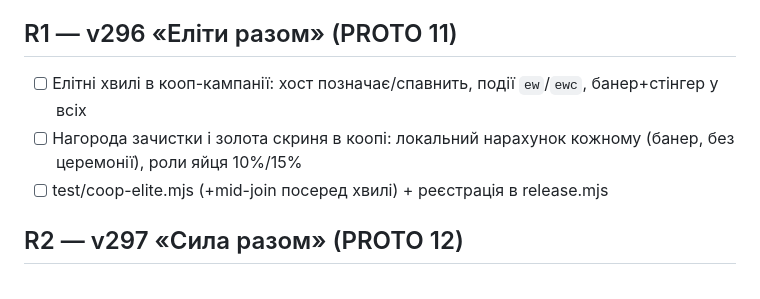
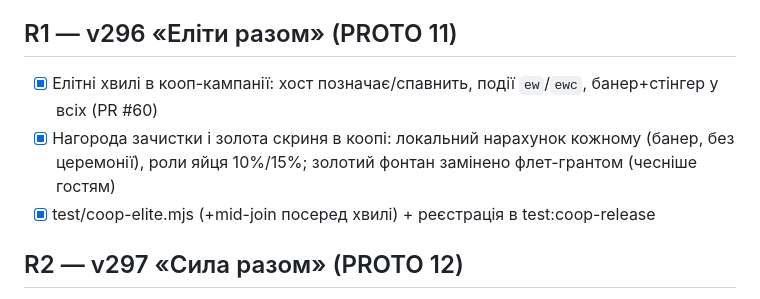
Before and after one commit to slonce70/zombie-world-rescue, a Markdown page: TODO.md, the part around the change. Drawn GitHub-style.

Commit message:
docs: TODO — R1 v296 «Еліти разом» закрито (PR #60)
Claude-Session: https://claude.ai/code/session_019tT18UXRj5aj6xNRbZJhGF

```diff
--- a/TODO.md
+++ b/TODO.md
@@ -51,9 +51,9 @@
 - [x] issue #54: «Тап, щоб пропустити» на церемонії скрині не реагував на мишу (pointer lock перехоплював кліки) — вихід із lock + клавіатурний скіп (PR #55)
 
 ## R1 — v296 «Еліти разом» (PROTO 11)
-- [ ] Елітні хвилі в кооп-кампанії: хост позначає/спавнить, події `ew`/`ewc`, банер+стінгер у всіх
-- [ ] Нагорода зачистки і золота скриня в коопі: локальний нарахунок кожному (банер, без церемонії), роли яйця 10%/15%
-- [ ] test/coop-elite.mjs (+mid-join посеред хвилі) + реєстрація в release.mjs
+- [x] Елітні хвилі в кооп-кампанії: хост позначає/спавнить, події `ew`/`ewc`, банер+стінгер у всіх (PR #60)
+- [x] Нагорода зачистки і золота скриня в коопі: локальний нарахунок кожному (банер, без церемонії), роли яйця 10%/15%; золотий фонтан замінено флет-грантом (чесніше гостям)
+- [x] test/coop-elite.mjs (+mid-join посеред хвилі) + реєстрація в test:coop-release
 
 ## R2 — v297 «Сила разом» (PROTO 12)
 - [ ] Супер-пікап host-authoritative: `spx`/`spg`, nid-цикл spawn→grant→despawn, captureState для mid-join
```
